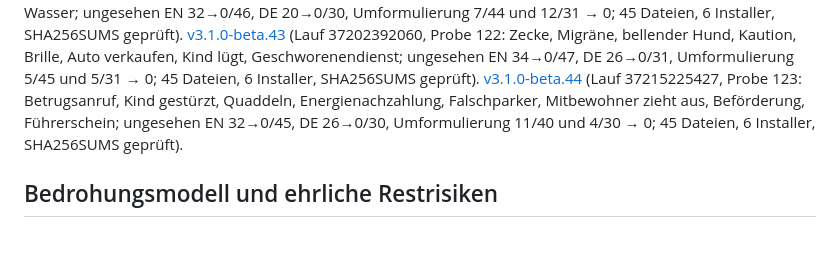
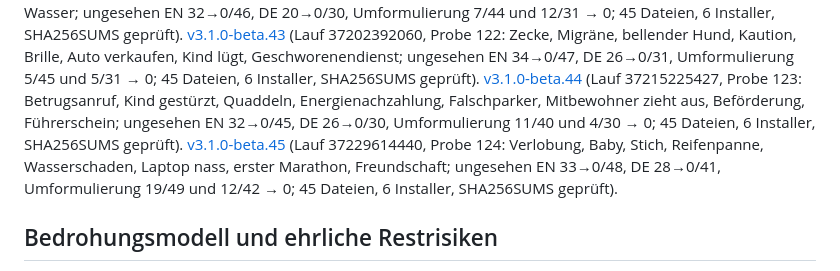
Before and after one commit to erithy25/engramm, a Markdown page: docs/SPEC_ATLAS.md, the part around the change. GitHub-like rendering; blank space fills up the shorter version.

Commit message:
v3.1/Doku: beta.45 verlinkt (Probe 124)
Co-Authored-By: Claude Opus 5.5 <noreply@anthropic.com>
Claude-Session: https://claude.ai/code/session_019SwnwJiHX6CTqX9UE2VxWF

```diff
--- a/docs/SPEC_ATLAS.md
+++ b/docs/SPEC_ATLAS.md
@@ -256,7 +256,9 @@ Wasser; ungesehen EN 32→0/46, DE 20→0/30, Umformulierung 7/44 und 12/31 →
 (Lauf 37202392060, Probe 122: Zecke, Migräne, bellender Hund, Kaution, Brille, Auto verkaufen, Kind lügt, Geschworenendienst;
 ungesehen EN 34→0/47, DE 26→0/31, Umformulierung 5/45 und 5/31 → 0; 45 Dateien, 6 Installer, SHA256SUMS geprüft). [v3.1.0-beta.44](https://github.com/erithy25/engramm/releases/tag/v3.1.0-beta.44)
 (Lauf 37215225427, Probe 123: Betrugsanruf, Kind gestürzt, Quaddeln, Energienachzahlung, Falschparker, Mitbewohner zieht aus,
-Beförderung, Führerschein; ungesehen EN 32→0/45, DE 26→0/30, Umformulierung 11/40 und 4/30 → 0; 45 Dateien, 6 Installer, SHA256SUMS geprüft).
+Beförderung, Führerschein; ungesehen EN 32→0/45, DE 26→0/30, Umformulierung 11/40 und 4/30 → 0; 45 Dateien, 6 Installer, SHA256SUMS geprüft). [v3.1.0-beta.45](https://github.com/erithy25/engramm/releases/tag/v3.1.0-beta.45)
+(Lauf 37229614440, Probe 124: Verlobung, Baby, Stich, Reifenpanne, Wasserschaden, Laptop nass, erster Marathon, Freundschaft;
+ungesehen EN 33→0/48, DE 28→0/41, Umformulierung 19/49 und 12/42 → 0; 45 Dateien, 6 Installer, SHA256SUMS geprüft).
 
 ## Bedrohungsmodell und ehrliche Restrisiken
 
```
